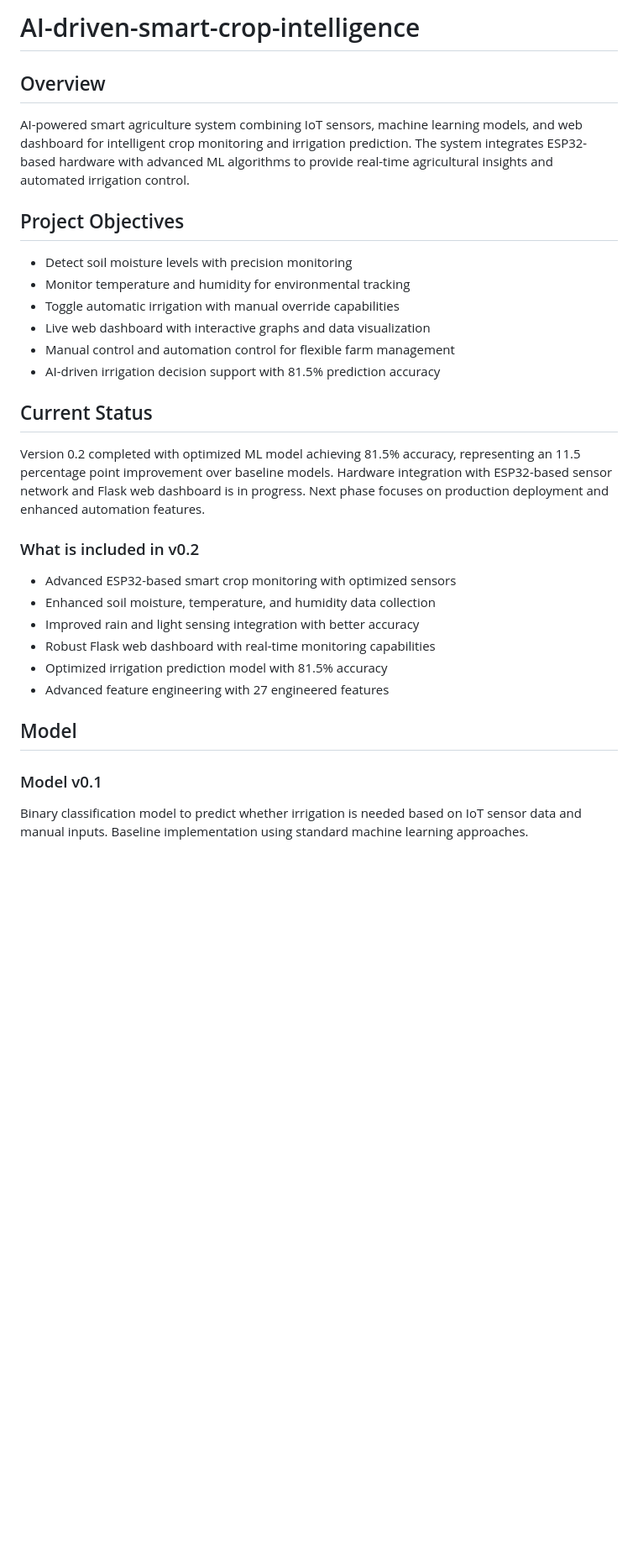
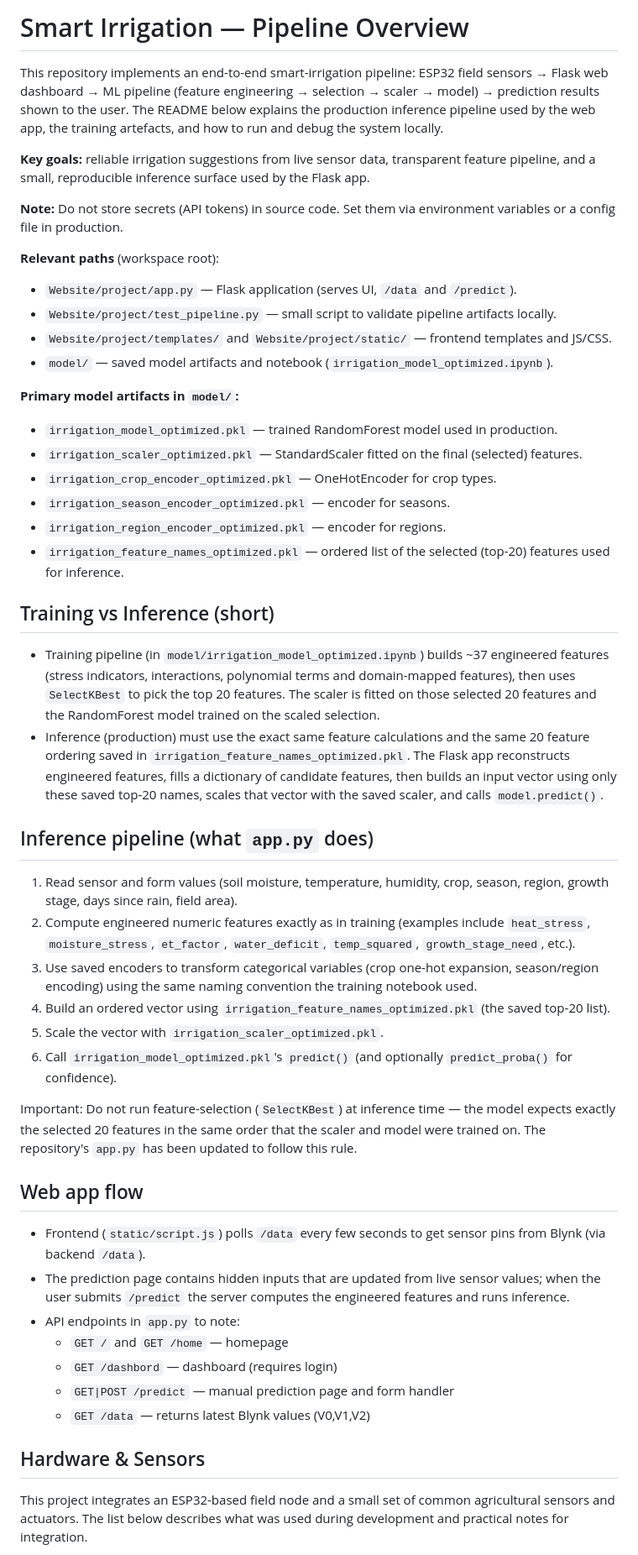
Before and after one commit to Garvgupta06/AI-driven-smart-crop-intelligence, a Markdown page: README.md, the part around one of its changes. Shown at 84% size. GitHub-like rendering; blank space fills up the shorter version.

```diff
--- a/README.md
+++ b/README.md
@@ -1,33 +1,48 @@
-# AI-driven-smart-crop-intelligence
+# Smart Irrigation — Pipeline Overview
 
-## Overview
+This repository implements an end-to-end smart-irrigation pipeline: ESP32 field sensors → Flask web dashboard → ML pipeline (feature engineering → selection → scaler → model) → prediction results shown to the user. The README below explains the production inference pipeline used by the web app, the training artefacts, and how to run and debug the system locally.
 
-AI-powered smart agriculture system combining IoT sensors, machine learning models, and web dashboard for intelligent crop monitoring and irrigation prediction. The system integrates ESP32-based hardware with advanced ML algorithms to provide real-time agricultural insights and automated irrigation control.
+**Key goals:** reliable irrigation suggestions from live sensor data, transparent feature pipeline, and a small, reproducible inference surface used by the Flask app.
 
-## Project Objectives
+**Note:** Do not store secrets (API tokens) in source code. Set them via environment variables or a config file in production.
 
-- Detect soil moisture levels with precision monitoring
-- Monitor temperature and humidity for environmental tracking
-- Toggle automatic irrigation with manual override capabilities
-- Live web dashboard with interactive graphs and data visualization
-- Manual control and automation control for flexible farm management
-- AI-driven irrigation decision support with 81.5% prediction accuracy
+**Relevant paths** (workspace root):
+- `Website/project/app.py` — Flask application (serves UI, `/data` and `/predict`).
+- `Website/project/test_pipeline.py` — small script to validate pipeline artifacts locally.
+- `Website/project/templates/` and `Website/project/static/` — frontend templates and JS/CSS.
+- `model/` — saved model artifacts and notebook (`irrigation_model_optimized.ipynb`).
 
-## Current Status
+**Primary model artifacts in `model/`:**
+- `irrigation_model_optimized.pkl` — trained RandomForest model used in production.
+- `irrigation_scaler_optimized.pkl` — StandardScaler fitted on the final (selected) features.
+- `irrigation_crop_encoder_optimized.pkl` — OneHotEncoder for crop types.
+- `irrigation_season_encoder_optimized.pkl` — encoder for seasons.
+- `irrigation_region_encoder_optimized.pkl` — encoder for regions.
+- `irrigation_feature_names_optimized.pkl` — ordered list of the selected (top-20) features used for inference.
 
-Version 0.2 completed with optimized ML model achieving 81.5% accuracy, representing an 11.5 percentage point improvement over baseline models. Hardware integration with ESP32-based sensor network and Flask web dashboard is in progress. Next phase focuses on production deployment and enhanced automation features.
+## Training vs Inference (short)
+- Training pipeline (in `model/irrigation_model_optimized.ipynb`) builds ~37 engineered features (stress indicators, interactions, polynomial terms and domain-mapped features), then uses `SelectKBest` to pick the top 20 features. The scaler is fitted on those selected 20 features and the RandomForest model trained on the scaled selection.
+- Inference (production) must use the exact same feature calculations and the same 20 feature ordering saved in `irrigation_feature_names_optimized.pkl`. The Flask app reconstructs engineered features, fills a dictionary of candidate features, then builds an input vector using only these saved top-20 names, scales that vector with the saved scaler, and calls `model.predict()`.
 
-### What is included in v0.2
-- Advanced ESP32-based smart crop monitoring with optimized sensors
-- Enhanced soil moisture, temperature, and humidity data collection
-- Improved rain and light sensing integration with better accuracy
-- Robust Flask web dashboard with real-time monitoring capabilities
-- Optimized irrigation prediction model with 81.5% accuracy
-- Advanced feature engineering with 27 engineered features
+## Inference pipeline (what `app.py` does)
+1. Read sensor and form values (soil moisture, temperature, humidity, crop, season, region, growth stage, days since rain, field area).
+2. Compute engineered numeric features exactly as in training (examples include `heat_stress`, `moisture_stress`, `et_factor`, `water_deficit`, `temp_squared`, `growth_stage_need`, etc.).
+3. Use saved encoders to transform categorical variables (crop one-hot expansion, season/region encoding) using the same naming convention the training notebook used.
+4. Build an ordered vector using `irrigation_feature_names_optimized.pkl` (the saved top-20 list).
+5. Scale the vector with `irrigation_scaler_optimized.pkl`.
+6. Call `irrigation_model_optimized.pkl`'s `predict()` (and optionally `predict_proba()` for confidence).
 
-## Model
+Important: Do not run feature-selection (`SelectKBest`) at inference time — the model expects exactly the selected 20 features in the same order that the scaler and model were trained on. The repository's `app.py` has been updated to follow this rule.
 
-### Model v0.1
+## Web app flow
+- Frontend (`static/script.js`) polls `/data` every few seconds to get sensor pins from Blynk (via backend `/data`).
+- The prediction page contains hidden inputs that are updated from live sensor values; when the user submits `/predict` the server computes the engineered features and runs inference.
+- API endpoints in `app.py` to note:
+    - `GET /` and `GET /home` — homepage
+    - `GET /dashbord` — dashboard (requires login)
+    - `GET|POST /predict` — manual prediction page and form handler
+    - `GET /data` — returns latest Blynk values (V0,V1,V2)
 
-Binary classification model to predict whether irrigation is needed based on IoT sensor data and manual inputs. Baseline implementation using standard machine learning approaches.
+## Hardware & Sensors
+This project integrates an ESP32-based field node and a small set of common agricultural sensors and actuators. The list below describes what was used during development and practical notes for integration.
 
```
Also changed, not shown: other parts of README.md (+49 -132 lines).
